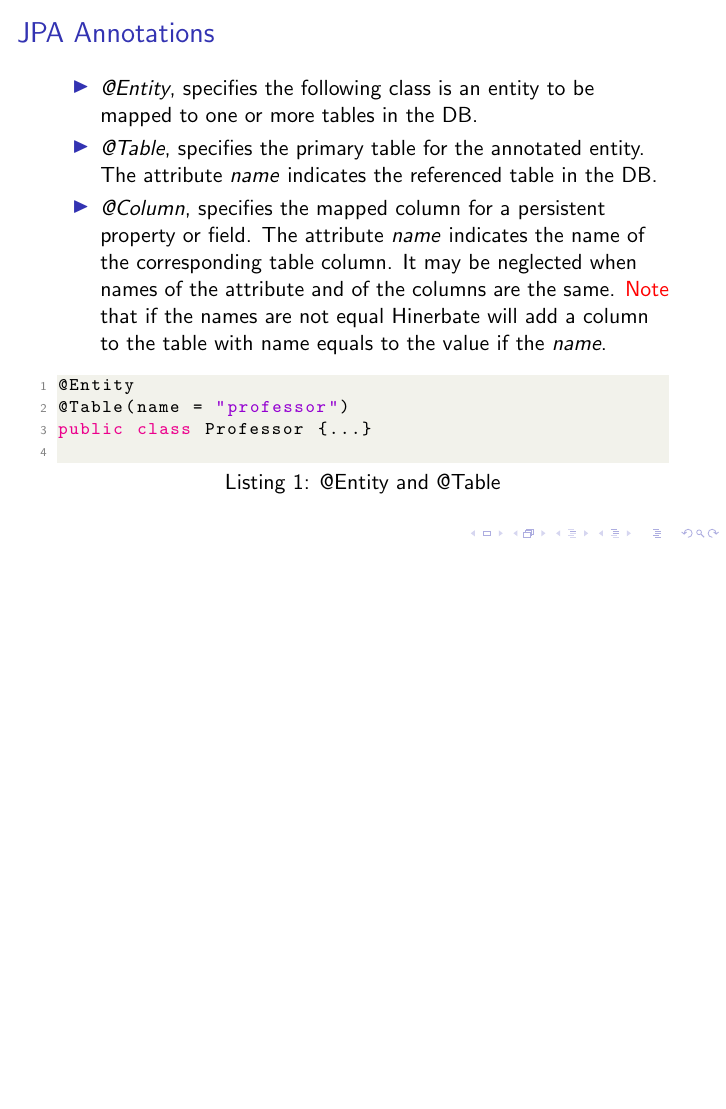
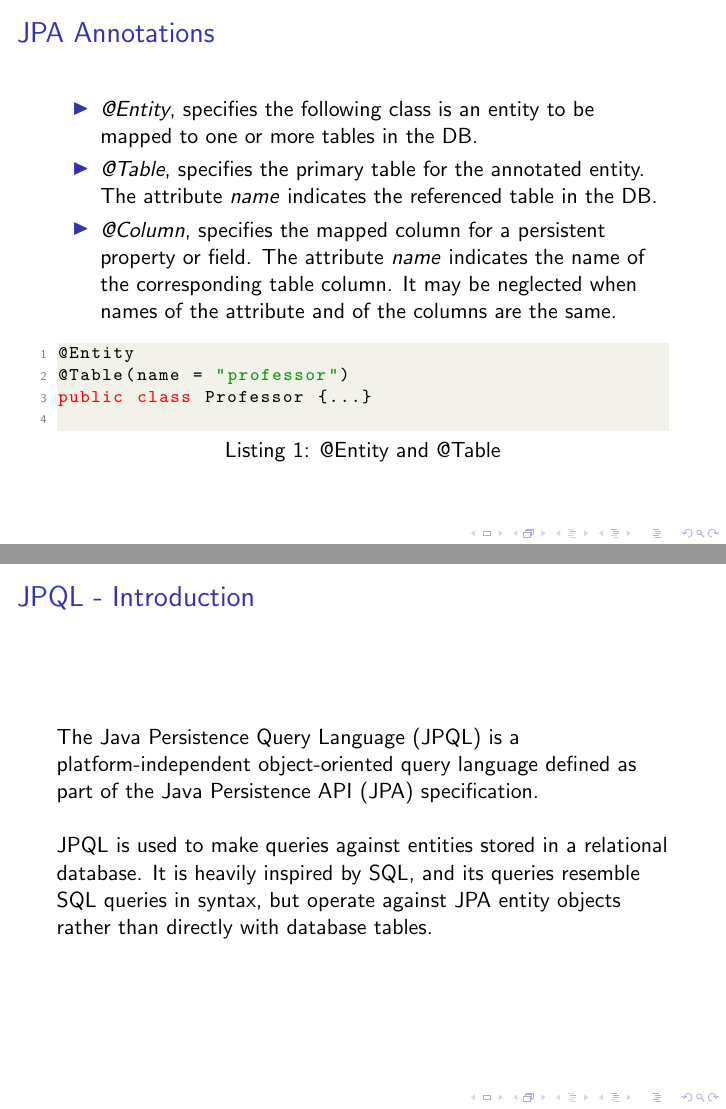
Before and after one commit to psoftware/is-class-task1, LaTeX slides (documentation/task1/jpa-tutorial/jpaTutorial.tex): page 5 of 17 before the commit and pages 5 and 14 of 18 after it, the two joined at a grey line, the shorter picture padded with empty space. Compiled offline with pdfLaTeX.

Commit message:
jpa documentation update

```diff
--- a/documentation/task1/jpa-tutorial/jpaTutorial.tex
+++ b/documentation/task1/jpa-tutorial/jpaTutorial.tex
@@ -13,10 +13,10 @@
 
 \lstdefinestyle{mystyle}{
     backgroundcolor=\color{backcolour},
-    commentstyle=\color{codegreen},
-    keywordstyle=\color{magenta},
+    commentstyle=\color{violet},
+    keywordstyle=\color{red},
     numberstyle=\tiny\color{codegray},
-    stringstyle=\color{codepurple},
+    stringstyle=\color{codegreen},
     basicstyle=\ttfamily\footnotesize,
     breakatwhitespace=false,
     breaklines=true,
@@ -76,7 +76,7 @@ For clarity the class-diagram is reported.
 \begin{itemize}
 \item \textit{@Entity}, specifies the following class is an entity to be mapped to one or more tables in the DB.
 \item \textit{@Table}, specifies the primary table for the annotated entity. The attribute \textit{name} indicates the referenced table in the DB.
-\item \textit{@Column}, specifies the mapped column for a persistent property or field. The attribute \textit{name} indicates the name of the corresponding table column. It may be neglected when names of the attribute and of the columns are the same. \alert{Note} that if the names are not equal Hinerbate will add a column to the table with name equals to the value if the \textit{name}.
+\item \textit{@Column}, specifies the mapped column for a persistent property or field. The attribute \textit{name} indicates the name of the corresponding table column. It may be neglected when names of the attribute and of the columns are the same.
 \end{itemize}
 \begin{lstlisting}[language=Java, caption=@Entity and @Table]
 @Entity
@@ -227,6 +227,14 @@ public class Course {
 \end{lstlisting}
 \end{frame}
 
+\begin{frame}
+	\frametitle{JPQL - Introduction}
+	The Java Persistence Query Language (JPQL) is a platform-independent object-oriented query language defined as part of the Java Persistence API (JPA) specification.
+	\linebreak
+	\linebreak
+	JPQL is used to make queries against entities stored in a relational database. It is heavily inspired by SQL, and its queries resemble SQL queries in syntax, but operate against JPA entity objects rather than directly with database tables.
+\end{frame}
+
 \begin{frame} [fragile]
 \frametitle{JPQL - Read}
 Given a student id (\textit{studId}) find the exams the student has not yet passed.
```
Also changed, not shown: documentation/task1/jpa-tutorial/jpaTutorial.pdf, 4 other files.
